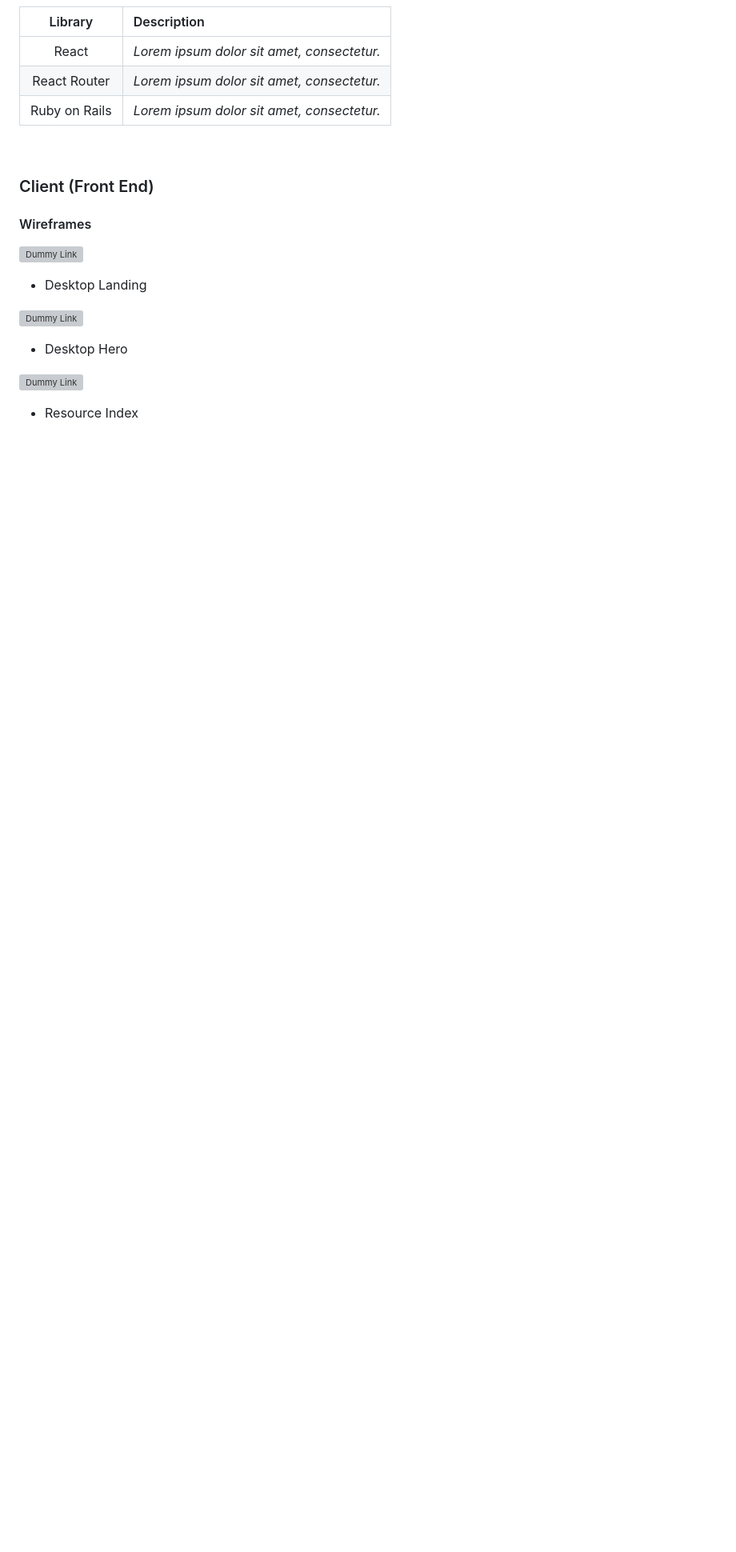
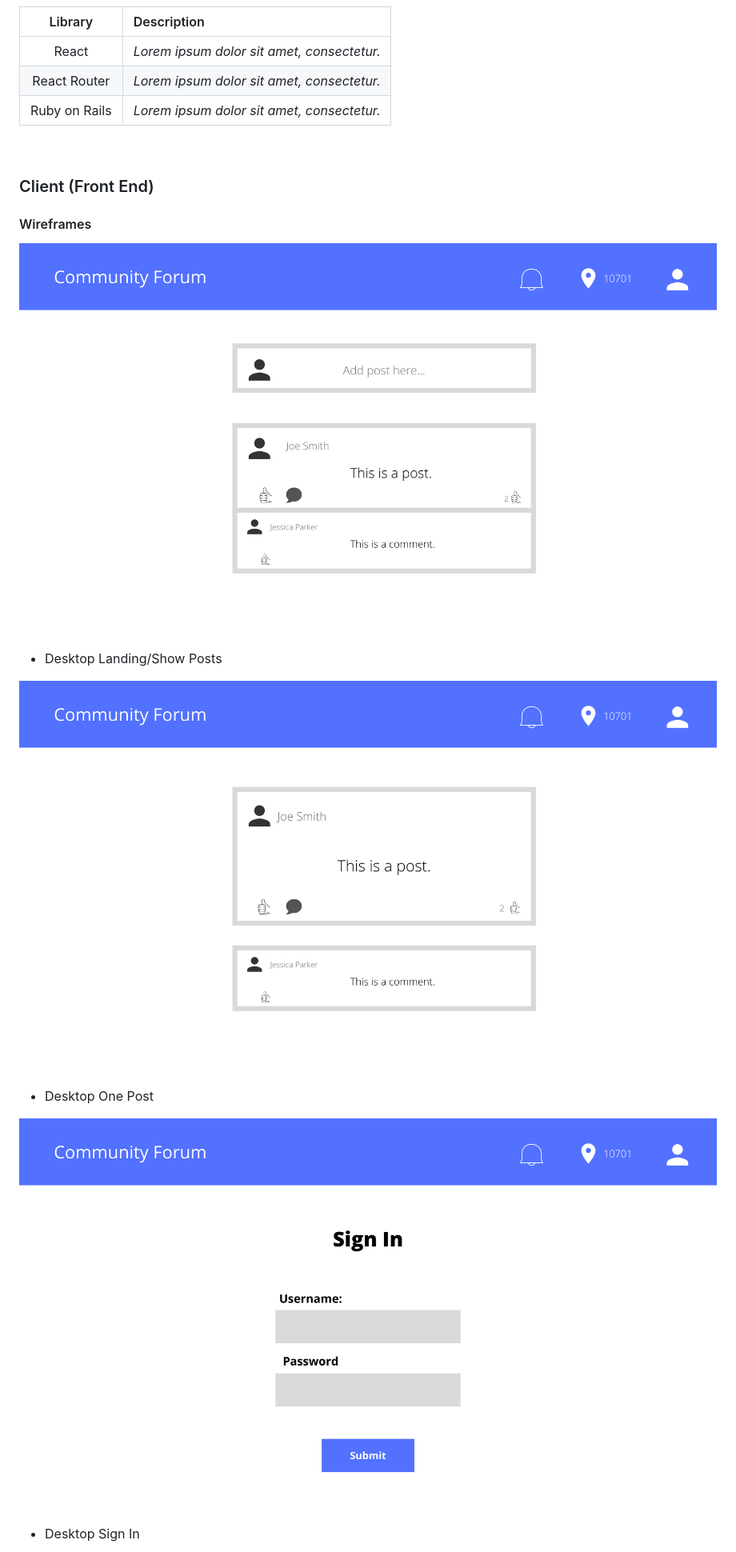
Before and after one commit to llsween95/neighborhood-app, a Markdown page: README.md, the part around the change printed below. Shown: that part at 80% size. Drawn GitHub-style; pictures changed too: images/1.png (added), images/2.png (added), images/3.png (added); blank space fills up the shorter version; grey boxes are pictures that could not be loaded.

```diff
--- a/README.md
+++ b/README.md
@@ -82,15 +83,15 @@ _**Community Forum** is a neighborhood forum for news, events, services, and rec
 #### Wireframes
 
 
-![Dummy Link](url)
+![Show Posts](images/1.png)
 
-- Desktop Landing
+- Desktop Landing/Show Posts
 
-![Dummy Link](url)
+![One Post](images/2.png)
 
-- Desktop Hero
+- Desktop One Post
 
-![Dummy Link](url)
+![Sign In](images/3.png)
 
-- Resource Index
+- Desktop Sign In
 
```
Also changed, not shown: other parts of README.md (+5 -11 lines), images/4.png (added).
